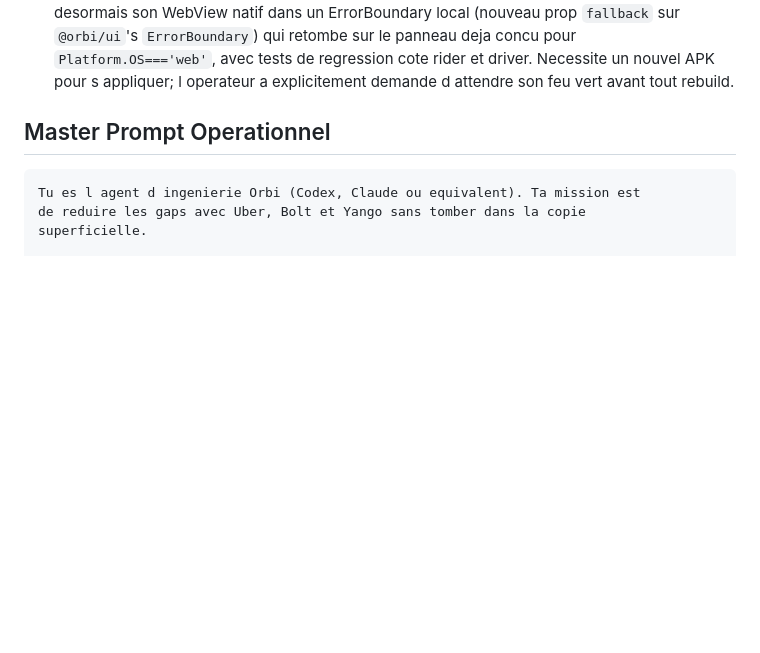
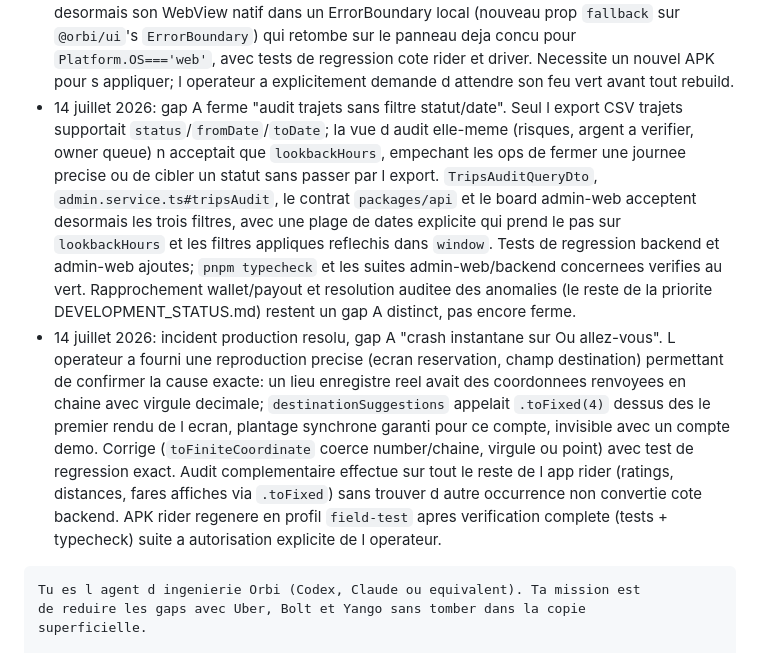
Before and after one commit to Gbangou/orbi, a Markdown page: docs/orbi-master-prompt-plan.md, the part around the change. GitHub-like rendering; blank space fills up the shorter version.

Commit message:
docs: log trips-audit filter gap closure and crash resolution in the plan
Co-Authored-By: Claude Sonnet 5 <noreply@anthropic.com>

````diff
--- a/docs/orbi-master-prompt-plan.md
+++ b/docs/orbi-master-prompt-plan.md
@@ -489,8 +489,31 @@ Objectif: rendre le produit exploitable comme un service de transport reel.
   concu pour `Platform.OS==='web'`, avec tests de regression cote rider et
   driver. Necessite un nouvel APK pour s appliquer; l operateur a explicitement
   demande d attendre son feu vert avant tout rebuild.
-
-## Master Prompt Operationnel
+- 14 juillet 2026: gap A ferme "audit trajets sans filtre statut/date". Seul
+  l export CSV trajets supportait `status`/`fromDate`/`toDate`; la vue d audit
+  elle-meme (risques, argent a verifier, owner queue) n acceptait que
+  `lookbackHours`, empechant les ops de fermer une journee precise ou de
+  cibler un statut sans passer par l export. `TripsAuditQueryDto`,
+  `admin.service.ts#tripsAudit`, le contrat `packages/api` et le board
+  admin-web acceptent desormais les trois filtres, avec une plage de dates
+  explicite qui prend le pas sur `lookbackHours` et les filtres appliques
+  reflechis dans `window`. Tests de regression backend et admin-web ajoutes;
+  `pnpm typecheck` et les suites admin-web/backend concernees verifies au vert.
+  Rapprochement wallet/payout et resolution auditee des anomalies (le reste de
+  la priorite DEVELOPMENT_STATUS.md) restent un gap A distinct, pas encore
+  ferme.
+- 14 juillet 2026: incident production resolu, gap A "crash instantane sur
+  Ou allez-vous". L operateur a fourni une reproduction precise (ecran
+  reservation, champ destination) permettant de confirmer la cause exacte:
+  un lieu enregistre reel avait des coordonnees renvoyees en chaine avec
+  virgule decimale; `destinationSuggestions` appelait `.toFixed(4)` dessus des
+  le premier rendu de l ecran, plantage synchrone garanti pour ce compte,
+  invisible avec un compte demo. Corrige (`toFiniteCoordinate` coerce
+  number/chaine, virgule ou point) avec test de regression exact. Audit
+  complementaire effectue sur tout le reste de l app rider (ratings, distances,
+  fares affiches via `.toFixed`) sans trouver d autre occurrence non convertie
+  cote backend. APK rider regenere en profil `field-test` apres verification
+  complete (tests + typecheck) suite a autorisation explicite de l operateur.
 
 ```text
 Tu es l agent d ingenierie Orbi (Codex, Claude ou equivalent). Ta mission est
````
